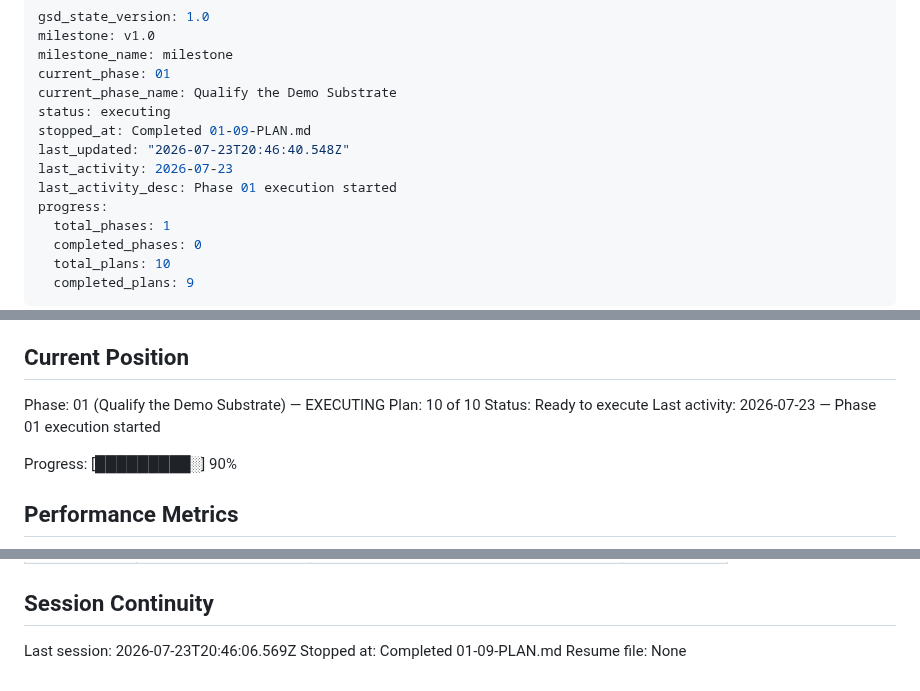
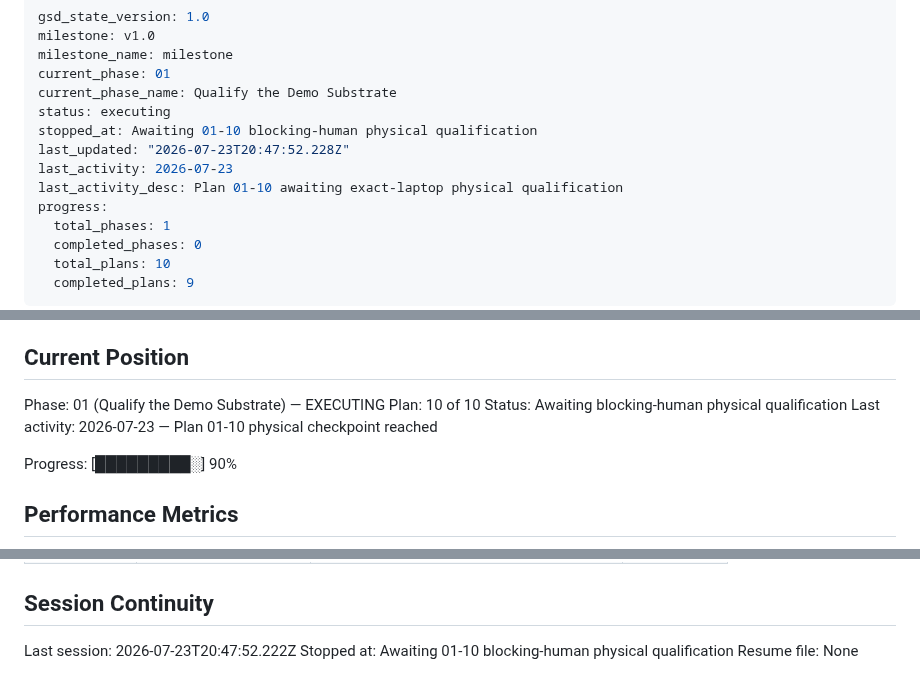
Before and after one commit to sandwichfarm/fipwave, a Markdown page: .planning/STATE.md, 3 parts joined by grey strips. Rendered like a GitHub page.

Commit message:
docs(01-10): record physical qualification checkpoint

```diff
--- a/.planning/STATE.md
+++ b/.planning/STATE.md
@@ -5,10 +5,10 @@ milestone_name: milestone
 current_phase: 01
 current_phase_name: Qualify the Demo Substrate
 status: executing
-stopped_at: Completed 01-09-PLAN.md
-last_updated: "2026-07-23T20:46:40.548Z"
+stopped_at: Awaiting 01-10 blocking-human physical qualification
+last_updated: "2026-07-23T20:47:52.228Z"
 last_activity: 2026-07-23
-last_activity_desc: Phase 01 execution started
+last_activity_desc: Plan 01-10 awaiting exact-laptop physical qualification
 progress:
   total_phases: 1
   completed_phases: 0
@@ -29,8 +29,8 @@ See: .planning/PROJECT.md (updated 2026-07-23)
 
 Phase: 01 (Qualify the Demo Substrate) — EXECUTING
 Plan: 10 of 10
-Status: Ready to execute
-Last activity: 2026-07-23 — Phase 01 execution started
+Status: Awaiting blocking-human physical qualification
+Last activity: 2026-07-23 — Plan 01-10 physical checkpoint reached
 
 Progress: [█████████░] 90%
 
@@ -106,6 +106,6 @@ None yet.
 
 ## Session Continuity
 
-Last session: 2026-07-23T20:46:06.569Z
-Stopped at: Completed 01-09-PLAN.md
+Last session: 2026-07-23T20:47:52.222Z
+Stopped at: Awaiting 01-10 blocking-human physical qualification
 Resume file: None
```
